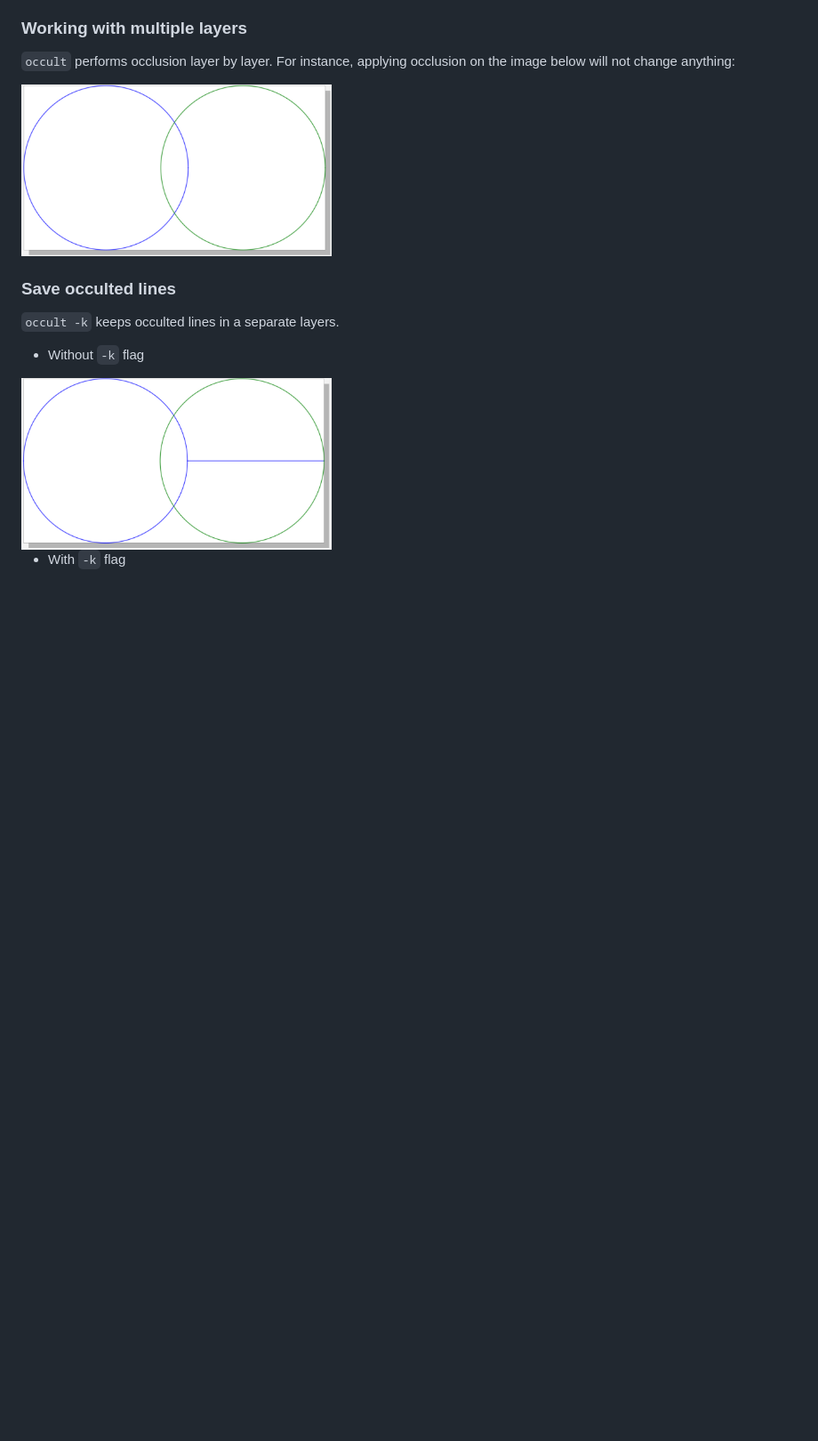
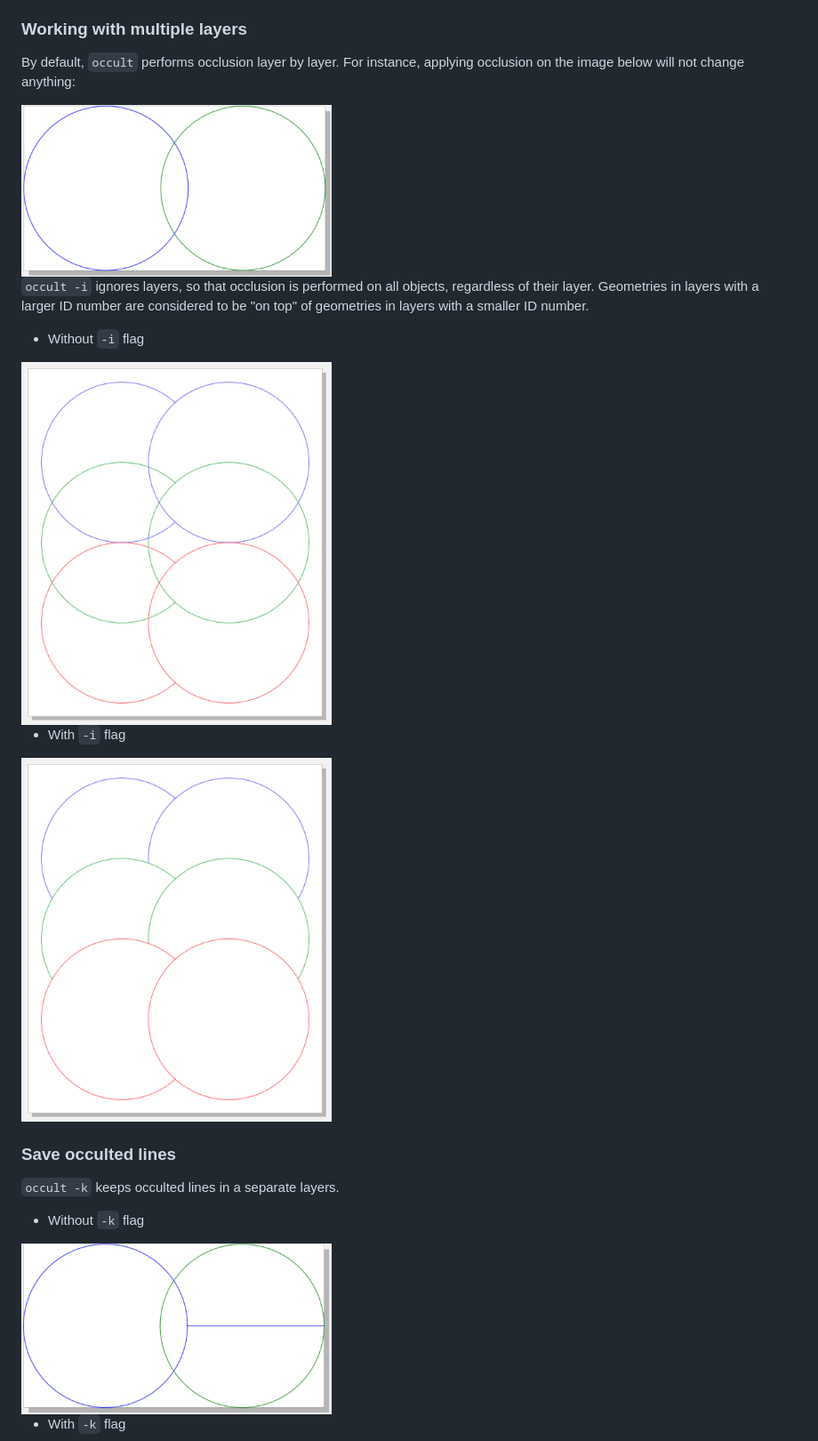
Before and after one commit to LoicGoulefert/occult, a Markdown page: README.md, the part around the change. Shown at 89% size. GitHub-like rendering; pictures changed too: img/example7.png (added), img/example8.png (added); blank space fills up the shorter version.

Commit message:
Update README to add examples for -i flag.

```diff
--- a/README.md
+++ b/README.md
@@ -32,10 +32,20 @@ For instance, using `vpype rect 2cm 2cm 1cm 1cm occult show` will not modify geo
 ### Working with multiple layers
 
 
-`occult` performs occlusion layer by layer. For instance, applying occlusion on the image below
-will not change anything:
+By default, `occult` performs occlusion layer by layer. For instance, applying occlusion
+on the image below will not change anything:
 
 <img src="img/example3.png" width="40%" height="40%">
+
+`occult -i` ignores layers, so that occlusion is performed on all objects, regardless of their layer.
+Geometries in layers with a larger ID number are considered to be "on top" of geometries in layers
+with a smaller ID number.
+
+- Without `-i` flag
+<img src="img/example7.png" width="40%" height="40%">
+
+- With `-i` flag
+<img src="img/example8.png" width="40%" height="40%">
 
 
 ### Save occulted lines
```
